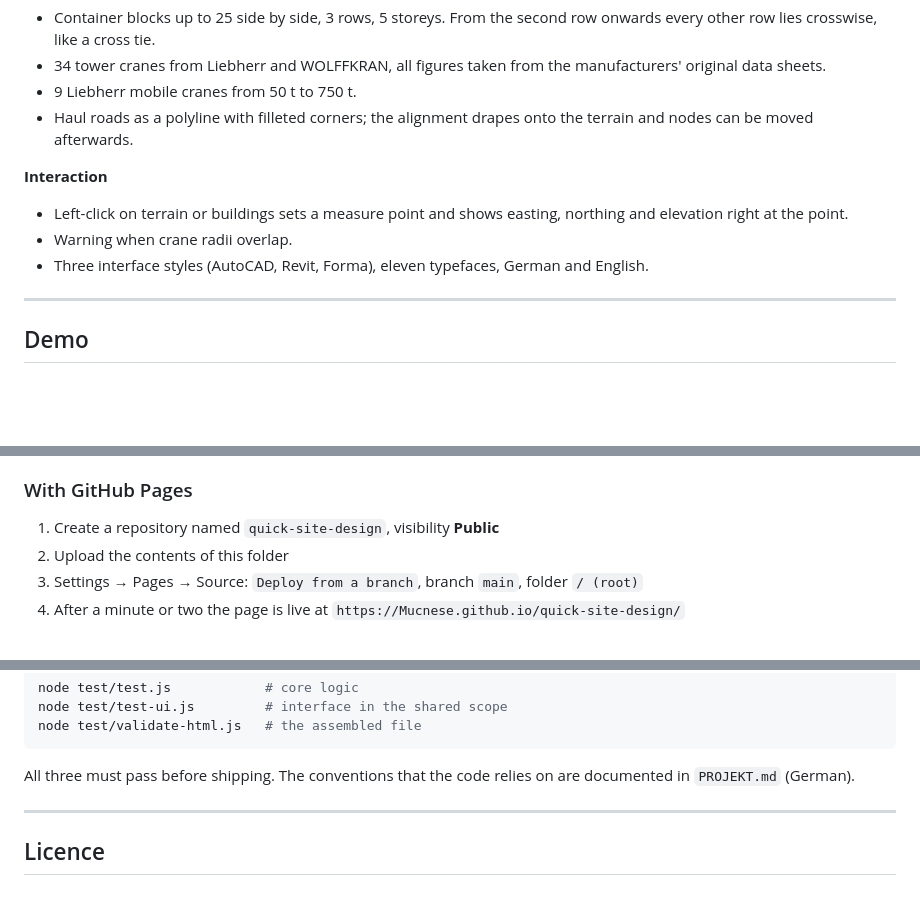
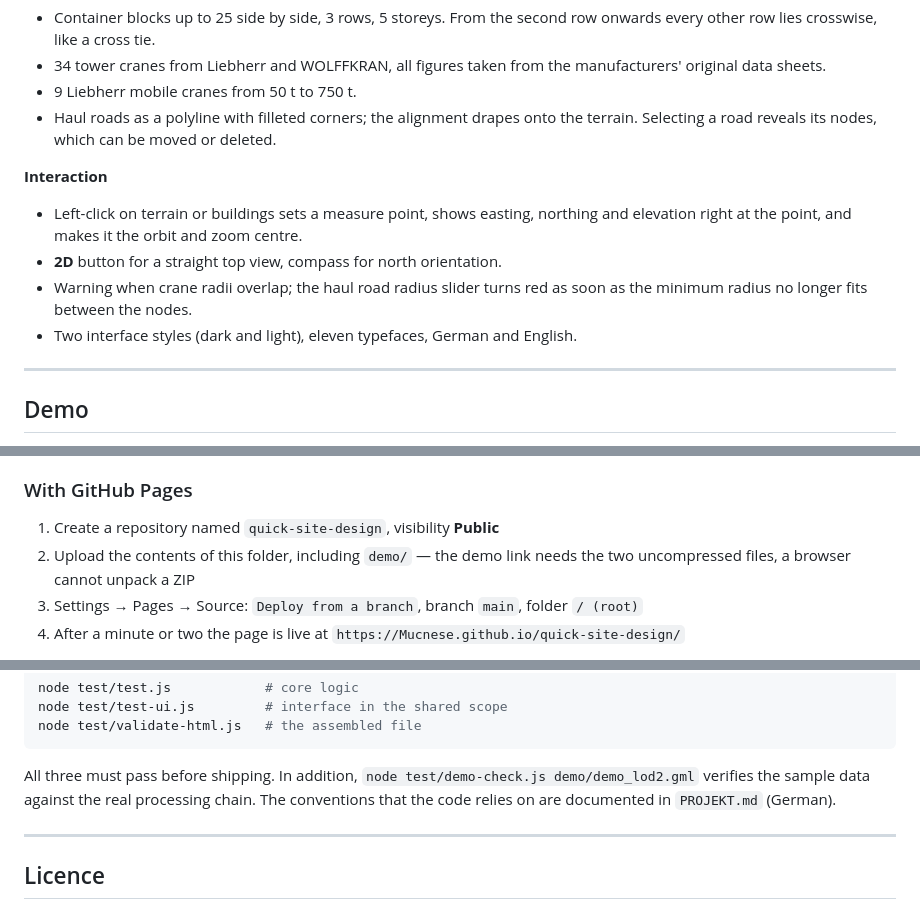
Before and after one commit to Mucnese/Quick-Site-Design, a Markdown page: README.en.md, 3 parts joined by grey strips. GitHub-like rendering; blank space fills up the shorter version.

````diff
--- a/README.en.md
+++ b/README.en.md
@@ -41,14 +41,16 @@ installation, no build step. Open it, drop in a terrain model, get going.
   manufacturers' original data sheets.
 - 9 Liebherr mobile cranes from 50 t to 750 t.
 - Haul roads as a polyline with filleted corners; the alignment drapes onto the
-  terrain and nodes can be moved afterwards.
+  terrain. Selecting a road reveals its nodes, which can be moved or deleted.
 
 **Interaction**
-- Left-click on terrain or buildings sets a measure point and shows easting,
-  northing and elevation right at the point.
-- Warning when crane radii overlap.
-- Three interface styles (AutoCAD, Revit, Forma), eleven typefaces, German and
-  English.
+- Left-click on terrain or buildings sets a measure point, shows easting,
+  northing and elevation right at the point, and makes it the orbit and zoom
+  centre.
+- **2D** button for a straight top view, compass for north orientation.
+- Warning when crane radii overlap; the haul road radius slider turns red as
+  soon as the minimum radius no longer fits between the nodes.
+- Two interface styles (dark and light), eleven typefaces, German and English.
 
 ---
 
@@ -125,7 +127,8 @@ alongside and referenced locally.
 ### With GitHub Pages
 
 1. Create a repository named `quick-site-design`, visibility **Public**
-2. Upload the contents of this folder
+2. Upload the contents of this folder, including `demo/` — the demo link needs
+   the two uncompressed files, a browser cannot unpack a ZIP
 3. Settings → Pages → Source: `Deploy from a branch`, branch `main`, folder
    `/ (root)`
 4. After a minute or two the page is live at
@@ -160,7 +163,9 @@ node test/test-ui.js         # interface in the shared scope
 node test/validate-html.js   # the assembled file
 ```
 
-All three must pass before shipping. The conventions that the code relies on are
+All three must pass before shipping. In addition,
+`node test/demo-check.js demo/demo_lod2.gml` verifies the sample data against
+the real processing chain. The conventions that the code relies on are
 documented in `PROJEKT.md` (German).
 
 ---
````
Also changed, not shown: README.md (+15 -8 lines).
